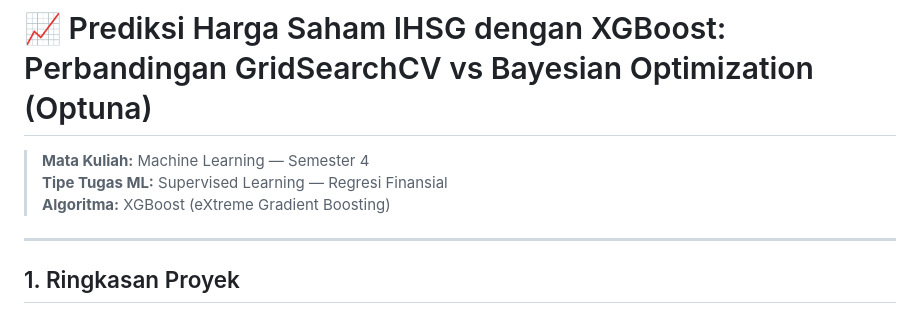
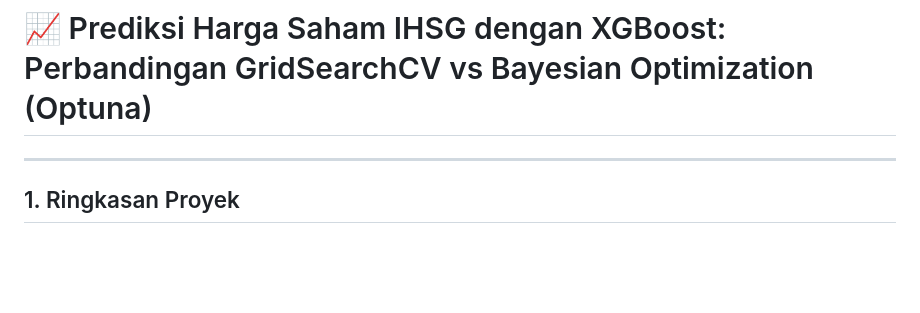
Before and after one commit to Thomatomb-git/Project_ML, a Markdown page: README.md, the part around the change. GitHub-like rendering; blank space fills up the shorter version.

```diff
--- a/README.md
+++ b/README.md
@@ -1,8 +1,4 @@
 # 📈 Prediksi Harga Saham IHSG dengan XGBoost: Perbandingan GridSearchCV vs Bayesian Optimization (Optuna)
-
-> **Mata Kuliah:** Machine Learning — Semester 4
-> **Tipe Tugas ML:** Supervised Learning — Regresi Finansial
-> **Algoritma:** XGBoost (eXtreme Gradient Boosting)
 
 ---
 
```
